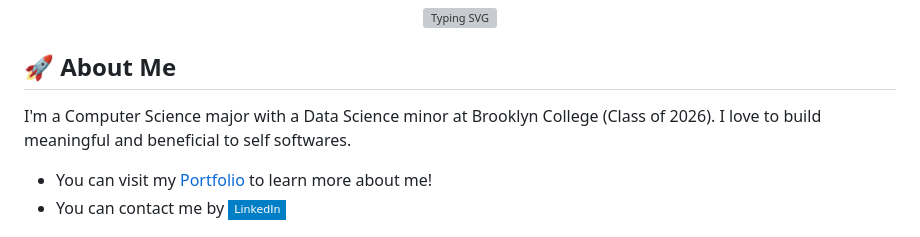
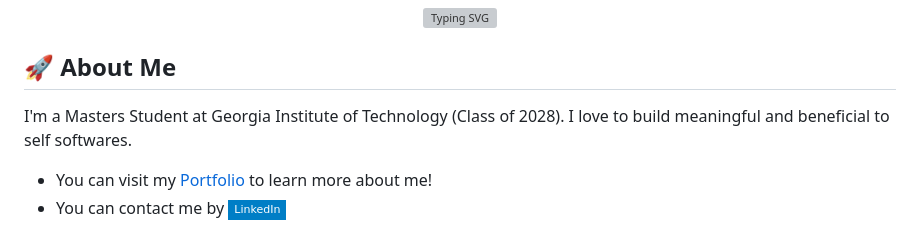
Before and after one commit to walletkun/walletkun, a Markdown page: README.md, the part around the change. GitHub-like rendering; badges without logos; grey boxes are pictures that could not be loaded.

Commit message:
Update personal information in README

```diff
--- a/README.md
+++ b/README.md
@@ -8,7 +8,7 @@
 
 ## 🚀 About Me
 
-I'm a Computer Science major with a Data Science minor at Brooklyn College (Class of 2026). I love to build meaningful and beneficial to self softwares.
+I'm a Masters Student at Georgia Institute of Technology (Class of 2028). I love to build meaningful and beneficial to self softwares.
 - You can visit my [Portfolio](https://www.walletkun.com) to learn more about me!
 - You can contact me by <a href="https://www.linkedin.com/in/fei-lincs"><img src="https://img.shields.io/badge/-LinkedIn-blue?style=flat-square&logo=Linkedin&logoColor=white" /></a>
 
```
